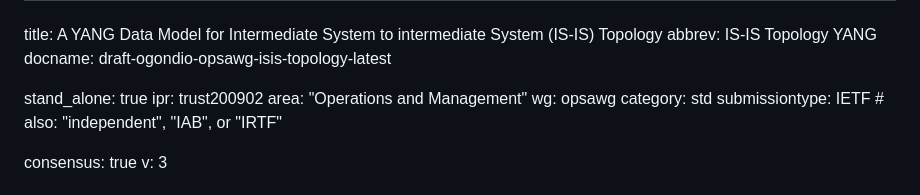
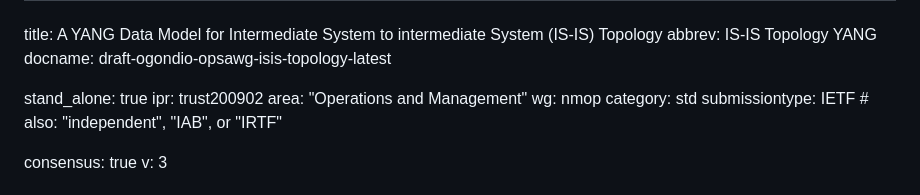
Before and after one commit to oscargdd/drafts-nmop-isis-ospf-topologies, a Markdown page: draft-ogondio-nmop-isis-topology.md, the part around the change. Drawn GitHub-style.

Commit message:
rename to nmop

```diff
--- a/draft-ogondio-opsawg-isis-topology.md
+++ b/draft-ogondio-nmop-isis-topology.md
@@ -6,7 +6,7 @@ docname: draft-ogondio-opsawg-isis-topology-latest
 stand_alone: true
 ipr: trust200902
 area: "Operations and Management"
-wg: opsawg
+wg: nmop
 category: std
 submissiontype: IETF  # also: "independent", "IAB", or "IRTF"
 
```
